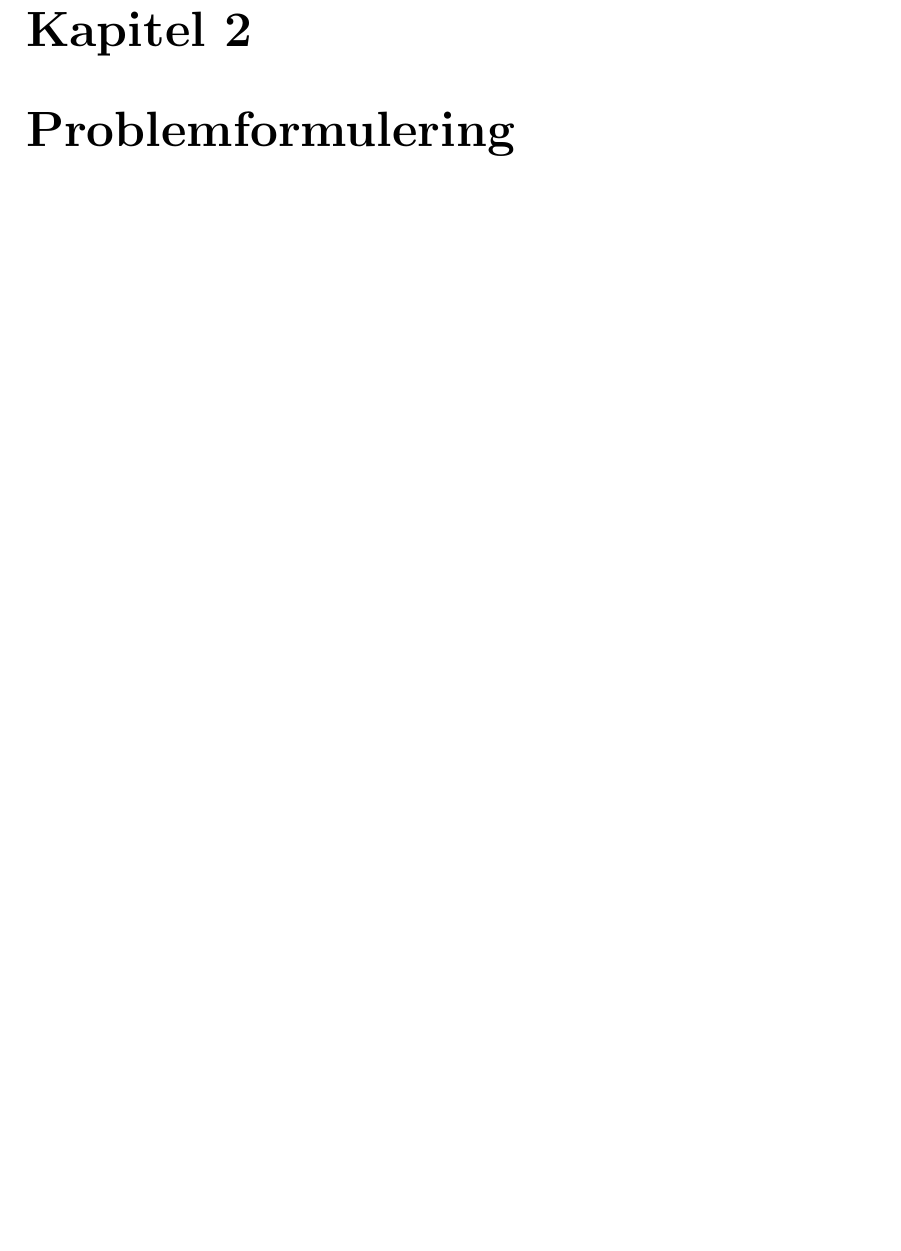
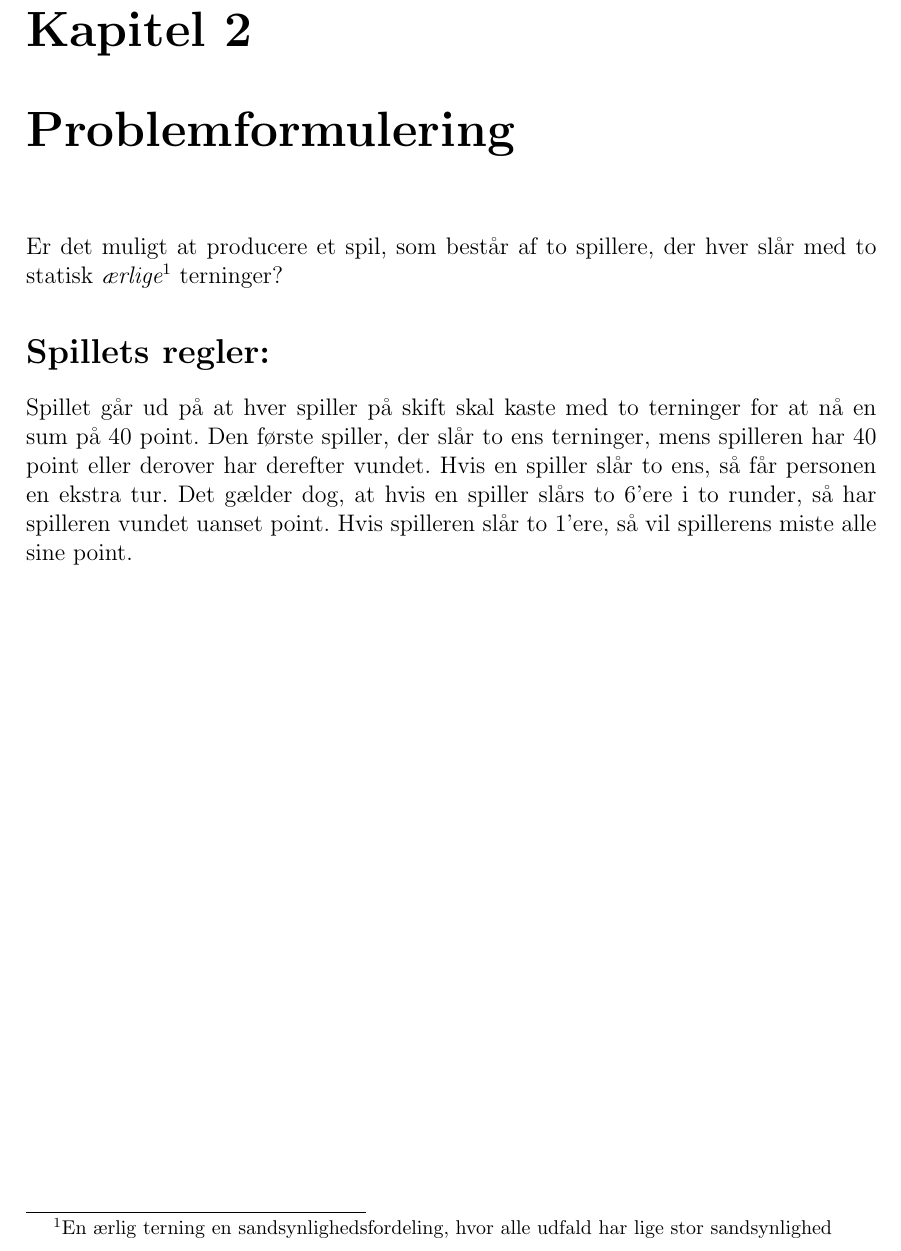
Before and after one commit to group-18/cdio-report, a LaTeX document (Project.tex, which reads chapters/Problemformulering.tex): part of page 5 of 12, cut so that both start at the same text. Compiled offline with pdfLaTeX.

Commit message:
tilføj problemformulering

```diff
--- a/chapters/Problemformulering.tex
+++ b/chapters/Problemformulering.tex
@@ -1 +1,9 @@
 \chapter{Problemformulering}
+Er det muligt at producere et spil, som består af to spillere, der hver slår med to statisk \textit{ærlige\footnote{En ærlig terning en sandsynlighedsfordeling, hvor alle udfald har lige stor sandsynlighed}} terninger?
+\section*{Spillets regler:}
+
+    Spillet går ud på at hver spiller på skift skal kaste med to terninger for at nå en sum på 40 point.
+    Den første spiller, der slår to ens terninger, mens spilleren har 40 point eller derover har derefter vundet.
+    Hvis en spiller slår to ens, så får personen en ekstra tur.
+    Det gælder dog, at hvis en spiller slårs to 6'ere i to runder, så har spilleren vundet uanset point.
+    Hvis spilleren slår to 1'ere, så vil spillerens miste alle sine point.
```
